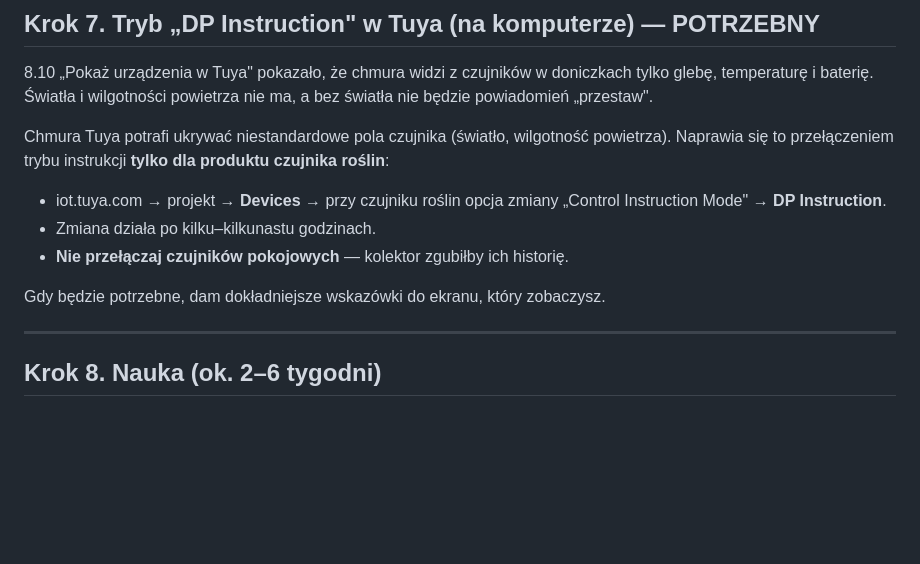
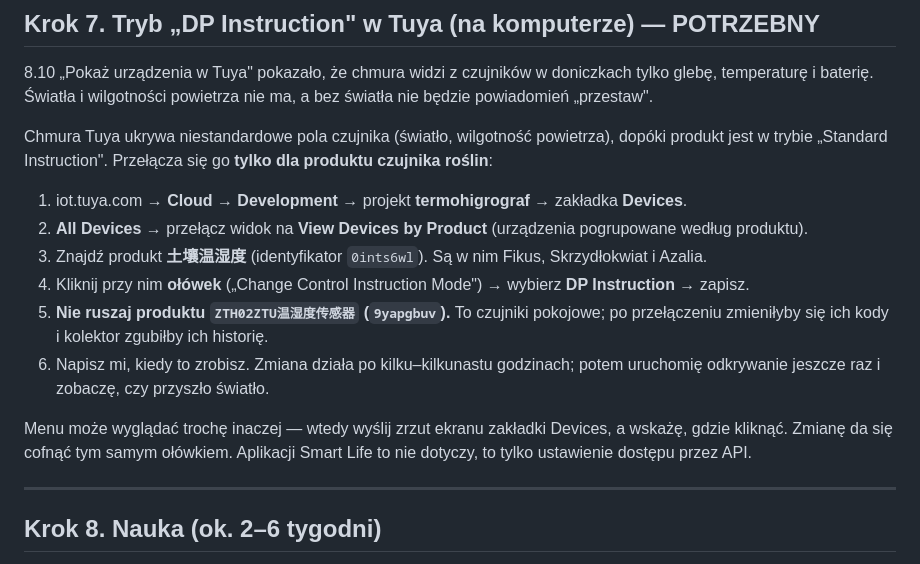
Before and after one commit to Bronek31/Smart-Home, a Markdown page: ROSLINY-INSTRUKCJA.md, the part around the change. Rendered like a GitHub page; blank space fills up the shorter version.

Commit message:
Rośliny: dokładna ścieżka przełączenia czujników na DP Instruction
Odkrywanie podało nazwy i identyfikatory obu produktów, więc instrukcja
może wskazać ten jeden, który trzeba przełączyć (土壤温湿度, 0ints6wl),
i ten, którego ruszyć nie wolno (czujniki pokojowe, 9yapgbuv) — pomyłka
zmieniłaby kody pokoi i kolektor zgubiłby ich historię.

Co-Authored-By: Claude Opus 5.5 <noreply@anthropic.com>
Claude-Session: https://claude.ai/code/session_01HVvzF8CtimWLBpDeDq6HZ9

```diff
--- a/ROSLINY-INSTRUKCJA.md
+++ b/ROSLINY-INSTRUKCJA.md
@@ -144,16 +144,26 @@ i powód do zwrotu w terminie.
 tylko glebę, temperaturę i baterię. Światła i wilgotności powietrza nie ma, a bez
 światła nie będzie powiadomień „przestaw".
 
-Chmura Tuya potrafi ukrywać niestandardowe pola czujnika (światło, wilgotność
-powietrza). Naprawia się to przełączeniem trybu instrukcji **tylko dla produktu
-czujnika roślin**:
+Chmura Tuya ukrywa niestandardowe pola czujnika (światło, wilgotność powietrza),
+dopóki produkt jest w trybie „Standard Instruction". Przełącza się go **tylko dla
+produktu czujnika roślin**:
 
-- iot.tuya.com → projekt → **Devices** → przy czujniku roślin opcja zmiany
-  „Control Instruction Mode" → **DP Instruction**.
-- Zmiana działa po kilku–kilkunastu godzinach.
-- **Nie przełączaj czujników pokojowych** — kolektor zgubiłby ich historię.
+1. iot.tuya.com → **Cloud → Development** → projekt **termohigrograf** → zakładka
+   **Devices**.
+2. **All Devices** → przełącz widok na **View Devices by Product** (urządzenia
+   pogrupowane według produktu).
+3. Znajdź produkt **土壤温湿度** (identyfikator `0ints6wl`). Są w nim Fikus,
+   Skrzydłokwiat i Azalia.
+4. Kliknij przy nim **ołówek** („Change Control Instruction Mode") → wybierz
+   **DP Instruction** → zapisz.
+5. **Nie ruszaj produktu `ZTH02ZTU温湿度传感器` (`9yapgbuv`).** To czujniki pokojowe;
+   po przełączeniu zmieniłyby się ich kody i kolektor zgubiłby ich historię.
+6. Napisz mi, kiedy to zrobisz. Zmiana działa po kilku–kilkunastu godzinach; potem
+   uruchomię odkrywanie jeszcze raz i zobaczę, czy przyszło światło.
 
-Gdy będzie potrzebne, dam dokładniejsze wskazówki do ekranu, który zobaczysz.
+Menu może wyglądać trochę inaczej — wtedy wyślij zrzut ekranu zakładki Devices, a
+wskażę, gdzie kliknąć. Zmianę da się cofnąć tym samym ołówkiem. Aplikacji Smart Life
+to nie dotyczy, to tylko ustawienie dostępu przez API.
 
 ---
 
```
